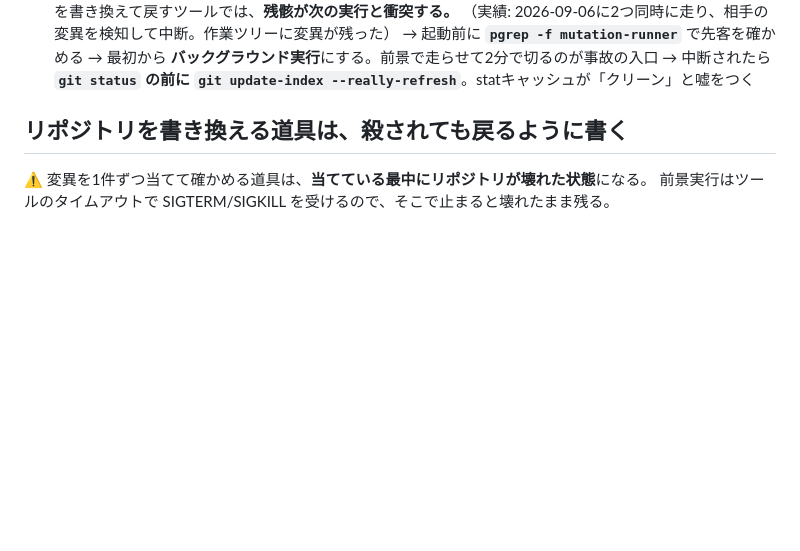
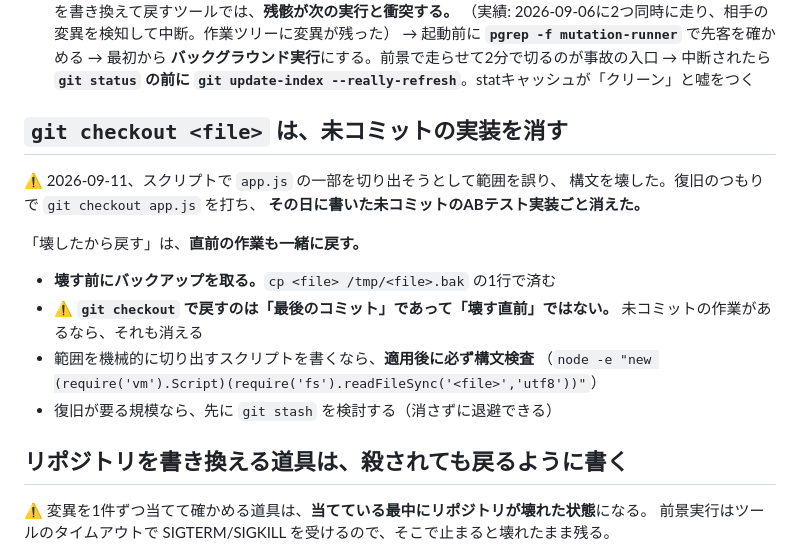
Before and after one commit to anebane/spi-practice, a Markdown page: .claude/agents/WORKING_RULES.md, the part around the change. Drawn GitHub-style; blank space fills up the shorter version.

```diff
--- a/.claude/agents/WORKING_RULES.md
+++ b/.claude/agents/WORKING_RULES.md
@@ -76,6 +76,21 @@
   → 起動前に **`pgrep -f mutation-runner`** で先客を確かめる
   → 最初から **バックグラウンド実行**にする。前景で走らせて2分で切るのが事故の入口
   → 中断されたら **`git status` の前に `git update-index --really-refresh`**。statキャッシュが「クリーン」と嘘をつく
+
+## `git checkout <file>` は、未コミットの実装を消す
+
+⚠️ 2026-09-11、スクリプトで `app.js` の一部を切り出そうとして範囲を誤り、
+構文を壊した。復旧のつもりで `git checkout app.js` を打ち、
+**その日に書いた未コミットのABテスト実装ごと消えた。**
+
+「壊したから戻す」は、**直前の作業も一緒に戻す。**
+
+- **壊す前にバックアップを取る。**`cp <file> /tmp/<file>.bak` の1行で済む
+- ⚠️ **`git checkout` で戻すのは「最後のコミット」であって「壊す直前」ではない。**
+  未コミットの作業があるなら、それも消える
+- 範囲を機械的に切り出すスクリプトを書くなら、**適用後に必ず構文検査**
+  （`node -e "new (require('vm').Script)(require('fs').readFileSync('<file>','utf8'))"`）
+- 復旧が要る規模なら、先に `git stash` を検討する（消さずに退避できる）
 
 ## リポジトリを書き換える道具は、殺されても戻るように書く
 
```
Also changed, not shown: PROJECT_STATE.md (+64 -0 lines).
